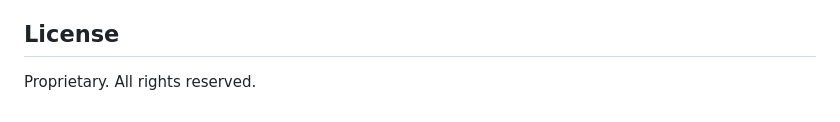
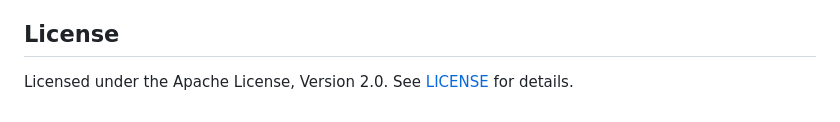
Before and after one commit to lacymooretx/new-phone, a Markdown page: README.md, the part around the change. Drawn GitHub-style.

Commit message:
Update README license section to reference Apache-2.0
Co-Authored-By: Claude Opus 4.6 <noreply@anthropic.com>

```diff
--- a/README.md
+++ b/README.md
@@ -201,4 +201,4 @@ make fmt          # Python auto-format
 
 ## License
 
-Proprietary. All rights reserved.
+Licensed under the Apache License, Version 2.0. See [LICENSE](LICENSE) for details.
```
